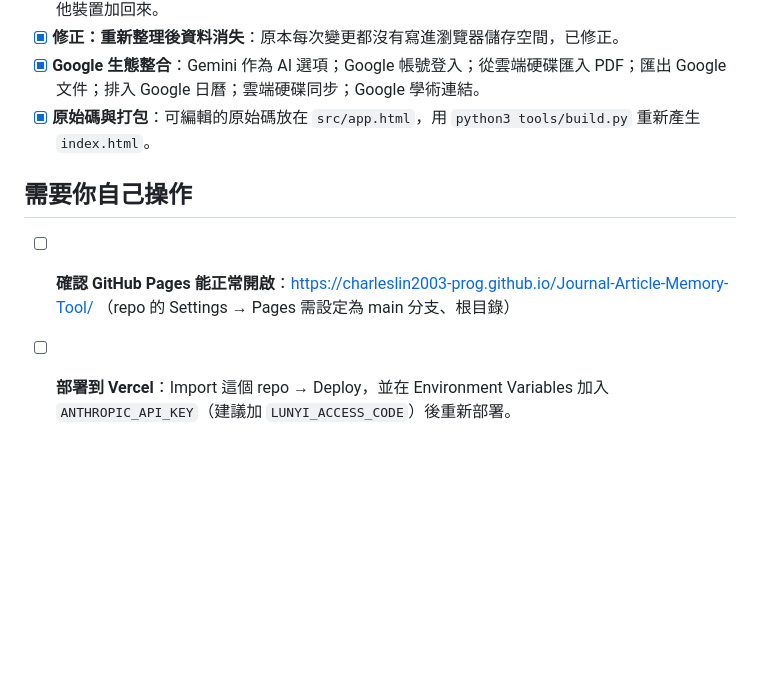
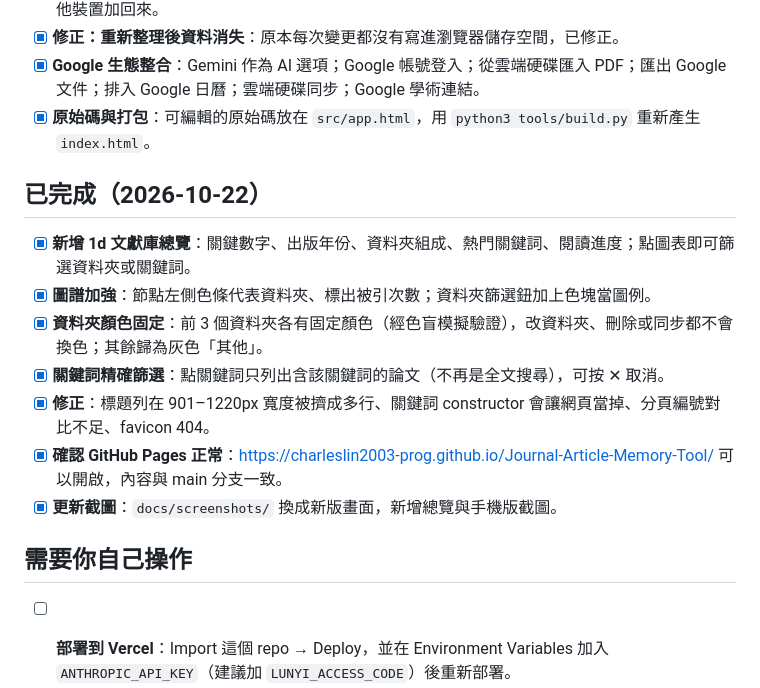
Before and after one commit to charleslin2003-prog/Journal-Article-Memory-Tool, a Markdown page: 待辦事項.md, the part around one of its changes. GitHub-like rendering; blank space fills up the shorter version.

```diff
--- a/待辦事項.md
+++ b/待辦事項.md
@@ -18,8 +18,16 @@
 - [x] **Google 生態整合**：Gemini 作為 AI 選項；Google 帳號登入；從雲端硬碟匯入 PDF；匯出 Google 文件；排入 Google 日曆；雲端硬碟同步；Google 學術連結。
 - [x] **原始碼與打包**：可編輯的原始碼放在 `src/app.html`，用 `python3 tools/build.py` 重新產生 `index.html`。
 
+## 已完成（2026-10-22）
+- [x] **新增 1d 文獻庫總覽**：關鍵數字、出版年份、資料夾組成、熱門關鍵詞、閱讀進度；點圖表即可篩選資料夾或關鍵詞。
+- [x] **圖譜加強**：節點左側色條代表資料夾、標出被引次數；資料夾篩選鈕加上色塊當圖例。
+- [x] **資料夾顏色固定**：前 3 個資料夾各有固定顏色（經色盲模擬驗證），改資料夾、刪除或同步都不會換色；其餘歸為灰色「其他」。
+- [x] **關鍵詞精確篩選**：點關鍵詞只列出含該關鍵詞的論文（不再是全文搜尋），可按 ✕ 取消。
+- [x] **修正**：標題列在 901–1220px 寬度被擠成多行、關鍵詞 constructor 會讓網頁當掉、分頁編號對比不足、favicon 404。
+- [x] **確認 GitHub Pages 正常**：https://charleslin2003-prog.github.io/Journal-Article-Memory-Tool/ 可以開啟，內容與 main 分支一致。
+- [x] **更新截圖**：`docs/screenshots/` 換成新版畫面，新增總覽與手機版截圖。
+
 ## 需要你自己操作
-- [ ] **確認 GitHub Pages 能正常開啟**：https://charleslin2003-prog.github.io/Journal-Article-Memory-Tool/ （repo 的 Settings → Pages 需設定為 main 分支、根目錄）
 - [ ] **部署到 Vercel**：Import 這個 repo → Deploy，並在 Environment Variables 加入 `ANTHROPIC_API_KEY`（建議加 `LUNYI_ACCESS_CODE`）後重新部署。
 - [ ] **更新本機 `publish/` 資料夾**：裡面的 `lunyi.html` 是舊版，改用 repo 的新版 `index.html`。
 
```
Also changed, not shown: other parts of 待辦事項.md (+1 -1 lines), README.md (+14 -7 lines), 功能說明.md (+12 -3 lines), docs/screenshots/chat.png, docs/screenshots/dashboard.png (added), docs/screenshots/graph.png, docs/screenshots/mobile.png (added), docs/screenshots/reader.png, docs/screenshots/settings.png, 3 other files.
